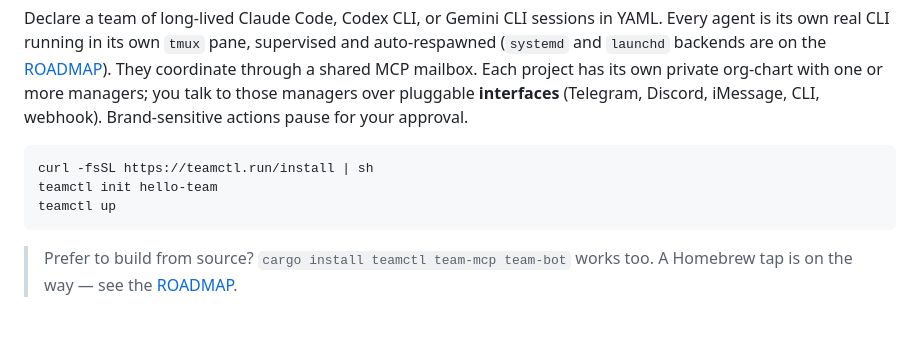
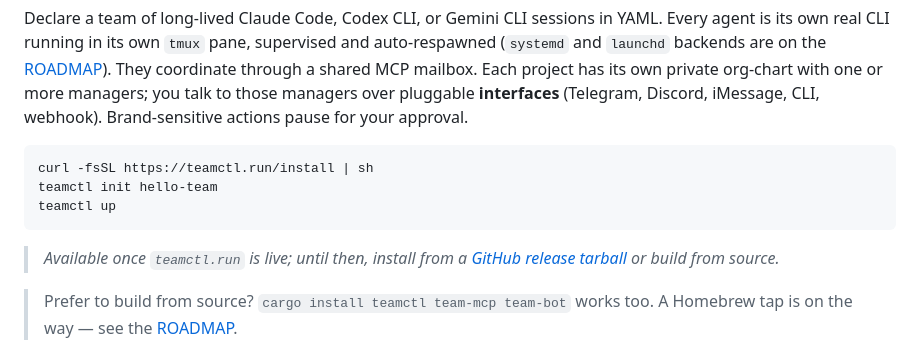
Before and after one commit to Alireza29675/teamctl, a Markdown page: README.md, the part around the change. Drawn GitHub-style; blank space fills up the shorter version.

Commit message:
docs(readme): caveat curl install until teamctl.run is live

````diff
--- a/README.md
+++ b/README.md
@@ -13,6 +13,8 @@ curl -fsSL https://teamctl.run/install | sh
 teamctl init hello-team
 teamctl up
 ```
+
+> *Available once `teamctl.run` is live; until then, install from a [GitHub release tarball](https://github.com/Alireza29675/teamctl/releases/latest) or build from source.*
 
 > Prefer to build from source? `cargo install teamctl team-mcp team-bot` works too. A Homebrew tap is on the way — see the [ROADMAP](./ROADMAP.md).
 
````
